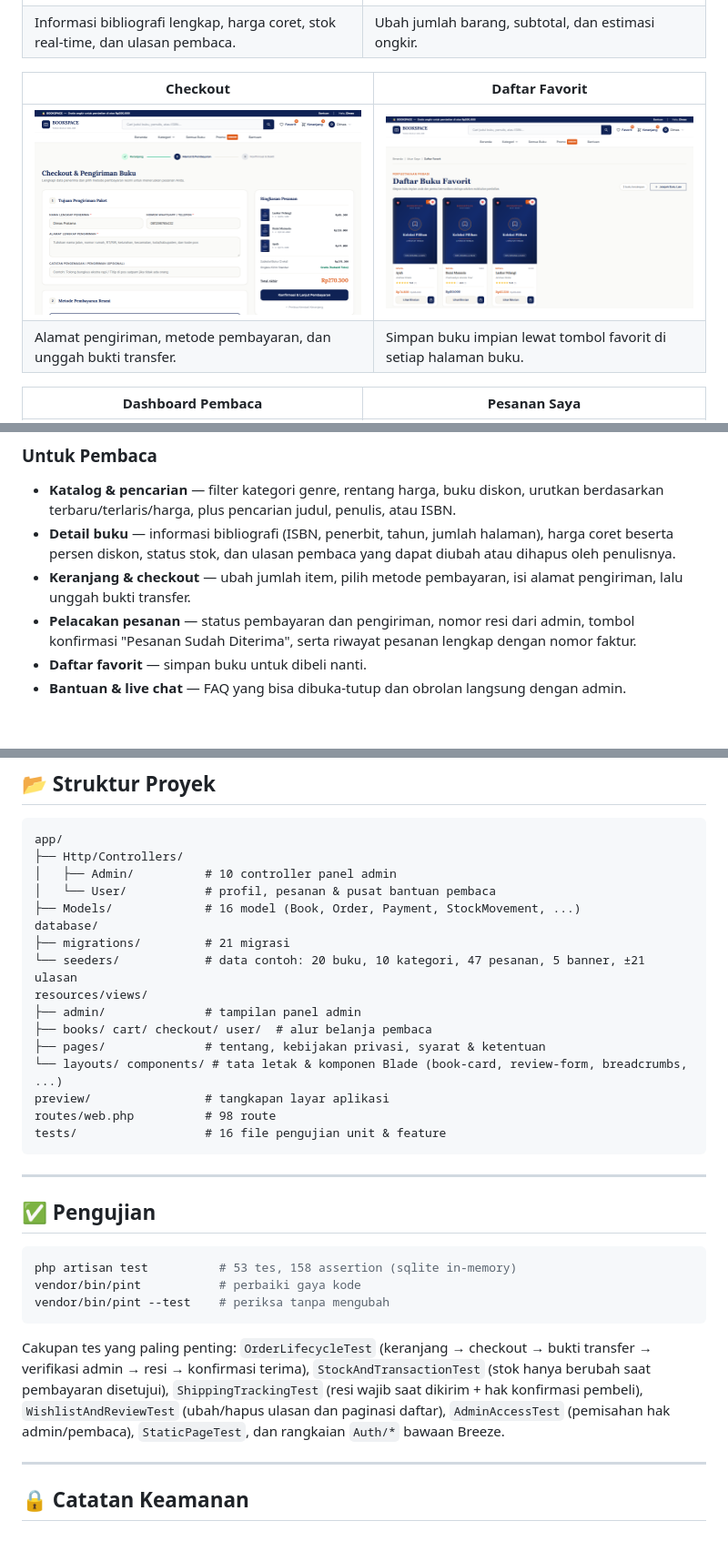
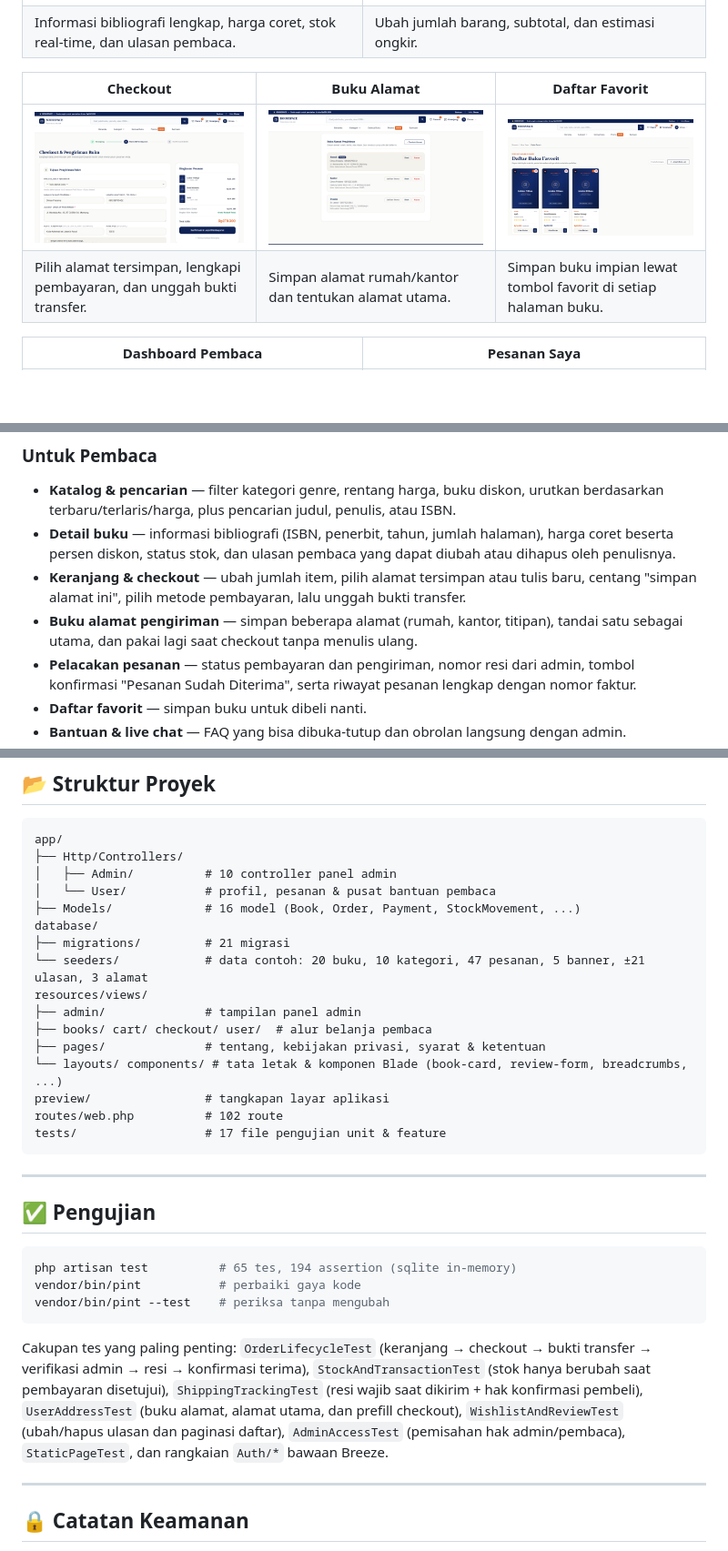
Before and after one commit to demzmaujadfullstack/bookspace, a Markdown page: README.md, 3 parts joined by grey strips. Shown at 91% size. Drawn GitHub-style; pictures changed too: preview/05-checkout.png, preview/22-buku-alamat.png (added); blank space fills up the shorter version.

````diff
--- a/README.md
+++ b/README.md
@@ -24,10 +24,10 @@ BOOKSPACE adalah aplikasi e-commerce buku lengkap dengan dua sisi: **etalase pem
 | [![Detail Buku](./preview/03-detail-buku.png)](https://github.com/demzmaujadfullstack/bookspace/blob/main/preview/03-detail-buku.png?raw=true) | [![Keranjang](./preview/04-keranjang.png)](https://github.com/demzmaujadfullstack/bookspace/blob/main/preview/04-keranjang.png?raw=true) |
 | Informasi bibliografi lengkap, harga coret, stok real-time, dan ulasan pembaca. | Ubah jumlah barang, subtotal, dan estimasi ongkir. |
 
-| Checkout | Daftar Favorit |
-| --- | --- |
-| [![Checkout](./preview/05-checkout.png)](https://github.com/demzmaujadfullstack/bookspace/blob/main/preview/05-checkout.png?raw=true) | [![Favorit](./preview/08-favorit.png)](https://github.com/demzmaujadfullstack/bookspace/blob/main/preview/08-favorit.png?raw=true) |
-| Alamat pengiriman, metode pembayaran, dan unggah bukti transfer. | Simpan buku impian lewat tombol favorit di setiap halaman buku. |
+| Checkout | Buku Alamat | Daftar Favorit |
+| --- | --- | --- |
+| [![Checkout](./preview/05-checkout.png)](https://github.com/demzmaujadfullstack/bookspace/blob/main/preview/05-checkout.png?raw=true) | [![Buku Alamat](./preview/22-buku-alamat.png)](https://github.com/demzmaujadfullstack/bookspace/blob/main/preview/22-buku-alamat.png?raw=true) | [![Favorit](./preview/08-favorit.png)](https://github.com/demzmaujadfullstack/bookspace/blob/main/preview/08-favorit.png?raw=true) |
+| Pilih alamat tersimpan, lengkapi pembayaran, dan unggah bukti transfer. | Simpan alamat rumah/kantor dan tentukan alamat utama. | Simpan buku impian lewat tombol favorit di setiap halaman buku. |
 
 | Dashboard Pembaca | Pesanan Saya |
 | --- | --- |
@@ -77,7 +77,8 @@ BOOKSPACE adalah aplikasi e-commerce buku lengkap dengan dua sisi: **etalase pem
 ### Untuk Pembaca
 - **Katalog & pencarian** — filter kategori genre, rentang harga, buku diskon, urutkan berdasarkan terbaru/terlaris/harga, plus pencarian judul, penulis, atau ISBN.
 - **Detail buku** — informasi bibliografi (ISBN, penerbit, tahun, jumlah halaman), harga coret beserta persen diskon, status stok, dan ulasan pembaca yang dapat diubah atau dihapus oleh penulisnya.
-- **Keranjang & checkout** — ubah jumlah item, pilih metode pembayaran, isi alamat pengiriman, lalu unggah bukti transfer.
+- **Keranjang & checkout** — ubah jumlah item, pilih alamat tersimpan atau tulis baru, centang "simpan alamat ini", pilih metode pembayaran, lalu unggah bukti transfer.
+- **Buku alamat pengiriman** — simpan beberapa alamat (rumah, kantor, titipan), tandai satu sebagai utama, dan pakai lagi saat checkout tanpa menulis ulang.
 - **Pelacakan pesanan** — status pembayaran dan pengiriman, nomor resi dari admin, tombol konfirmasi "Pesanan Sudah Diterima", serta riwayat pesanan lengkap dengan nomor faktur.
 - **Daftar favorit** — simpan buku untuk dibeli nanti.
 - **Bantuan & live chat** — FAQ yang bisa dibuka-tutup dan obrolan langsung dengan admin.
@@ -266,15 +278,15 @@ app/
 ├── Models/             # 16 model (Book, Order, Payment, StockMovement, ...)
 database/
 ├── migrations/         # 21 migrasi
-└── seeders/            # data contoh: 20 buku, 10 kategori, 47 pesanan, 5 banner, ±21 ulasan
+└── seeders/            # data contoh: 20 buku, 10 kategori, 47 pesanan, 5 banner, ±21 ulasan, 3 alamat
 resources/views/
 ├── admin/              # tampilan panel admin
 ├── books/ cart/ checkout/ user/  # alur belanja pembaca
 ├── pages/              # tentang, kebijakan privasi, syarat & ketentuan
 └── layouts/ components/ # tata letak & komponen Blade (book-card, review-form, breadcrumbs, ...)
 preview/                # tangkapan layar aplikasi
-routes/web.php          # 98 route
-tests/                  # 16 file pengujian unit & feature
+routes/web.php          # 102 route
+tests/                  # 17 file pengujian unit & feature
 ```
 
 ---
@@ -282,12 +294,12 @@ tests/                  # 16 file pengujian unit & feature
 ## ✅ Pengujian
 
 ```bash
-php artisan test          # 53 tes, 158 assertion (sqlite in-memory)
+php artisan test          # 65 tes, 194 assertion (sqlite in-memory)
 vendor/bin/pint           # perbaiki gaya kode
 vendor/bin/pint --test    # periksa tanpa mengubah
 ```
 
-Cakupan tes yang paling penting: `OrderLifecycleTest` (keranjang → checkout → bukti transfer → verifikasi admin → resi → konfirmasi terima), `StockAndTransactionTest` (stok hanya berubah saat pembayaran disetujui), `ShippingTrackingTest` (resi wajib saat dikirim + hak konfirmasi pembeli), `WishlistAndReviewTest` (ubah/hapus ulasan dan paginasi daftar), `AdminAccessTest` (pemisahan hak admin/pembaca), `StaticPageTest`, dan rangkaian `Auth/*` bawaan Breeze.
+Cakupan tes yang paling penting: `OrderLifecycleTest` (keranjang → checkout → bukti transfer → verifikasi admin → resi → konfirmasi terima), `StockAndTransactionTest` (stok hanya berubah saat pembayaran disetujui), `ShippingTrackingTest` (resi wajib saat dikirim + hak konfirmasi pembeli), `UserAddressTest` (buku alamat, alamat utama, dan prefill checkout), `WishlistAndReviewTest` (ubah/hapus ulasan dan paginasi daftar), `AdminAccessTest` (pemisahan hak admin/pembaca), `StaticPageTest`, dan rangkaian `Auth/*` bawaan Breeze.
 
 ---
 
````
Also changed, not shown: other parts of README.md (+13 -2 lines), 10 other files.
